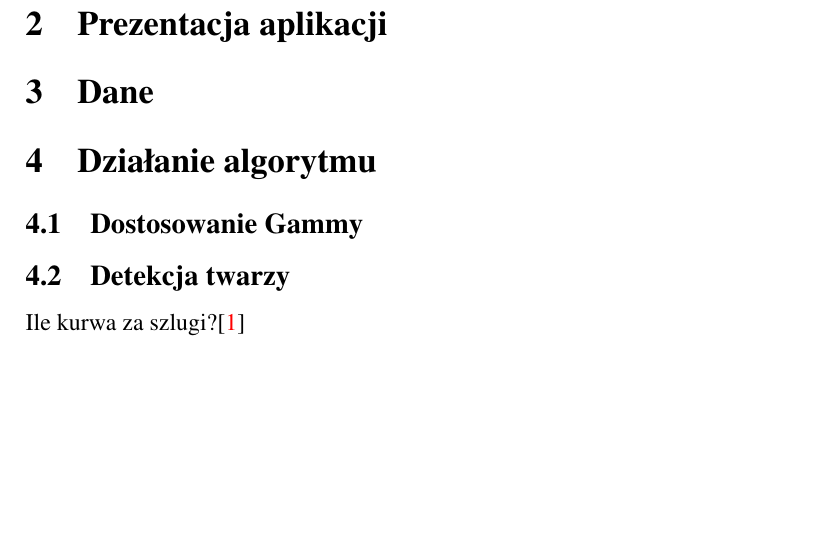
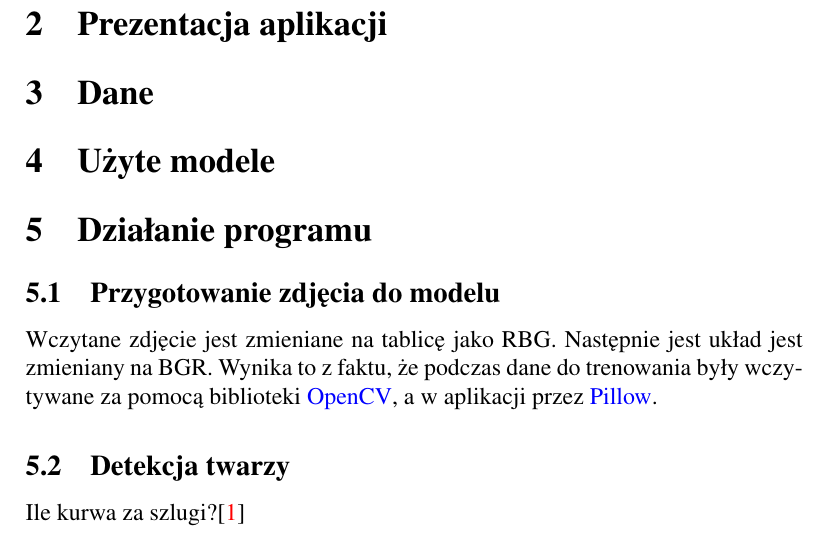
Before and after one commit to Ag0r9/mask-detector, a LaTeX document (raport/document.tex): part of the page before the commit and part of page 1 of 2 after it, cut so that both start at the same text, the shorter picture padded with empty space. Compiled offline with pdfLaTeX.

Commit message:
dirty push

```diff
--- a/raport/document.tex
+++ b/raport/document.tex
@@ -33,8 +33,11 @@
 	\section{Wstęp}
 	\section{Prezentacja aplikacji}
 	\section{Dane}
-	\section{Działanie algorytmu}
-		\subsection{Dostosowanie Gammy}
+	\section{Użyte modele}
+	\section{Działanie programu}
+		\subsection{Przygotowanie zdjęcia do modelu}
+		Wczytane zdjęcie jest zmieniane na tablicę jako RBG. Następnie jest układ jest zmieniany na BGR. Wynika to z faktu, że podczas dane do trenowania były wczytywane za pomocą biblioteki \href{https://opencv.org/}{OpenCV}, a w aplikacji przez \href{https://pillow.readthedocs.io/en/stable/}{Pillow}.
+
 		\subsection{Detekcja twarzy}
 		Ile kurwa za szlugi?\cite{marx_kapital_1962}
 		\subsection{Klasyfikacja twarzy}
```
Also changed, not shown: raport/document.pdf, raport/document.tex (2 more changed lines), 4 other files.
